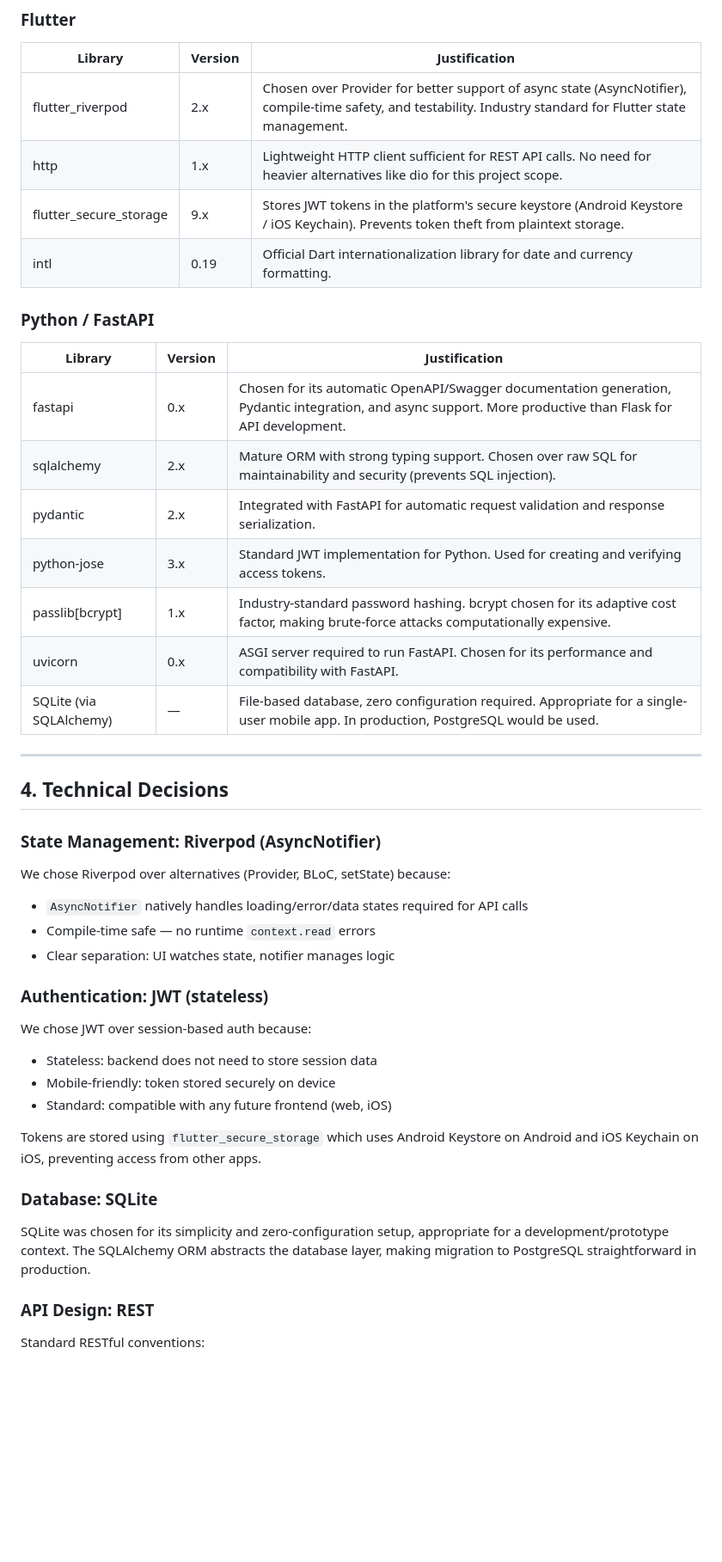
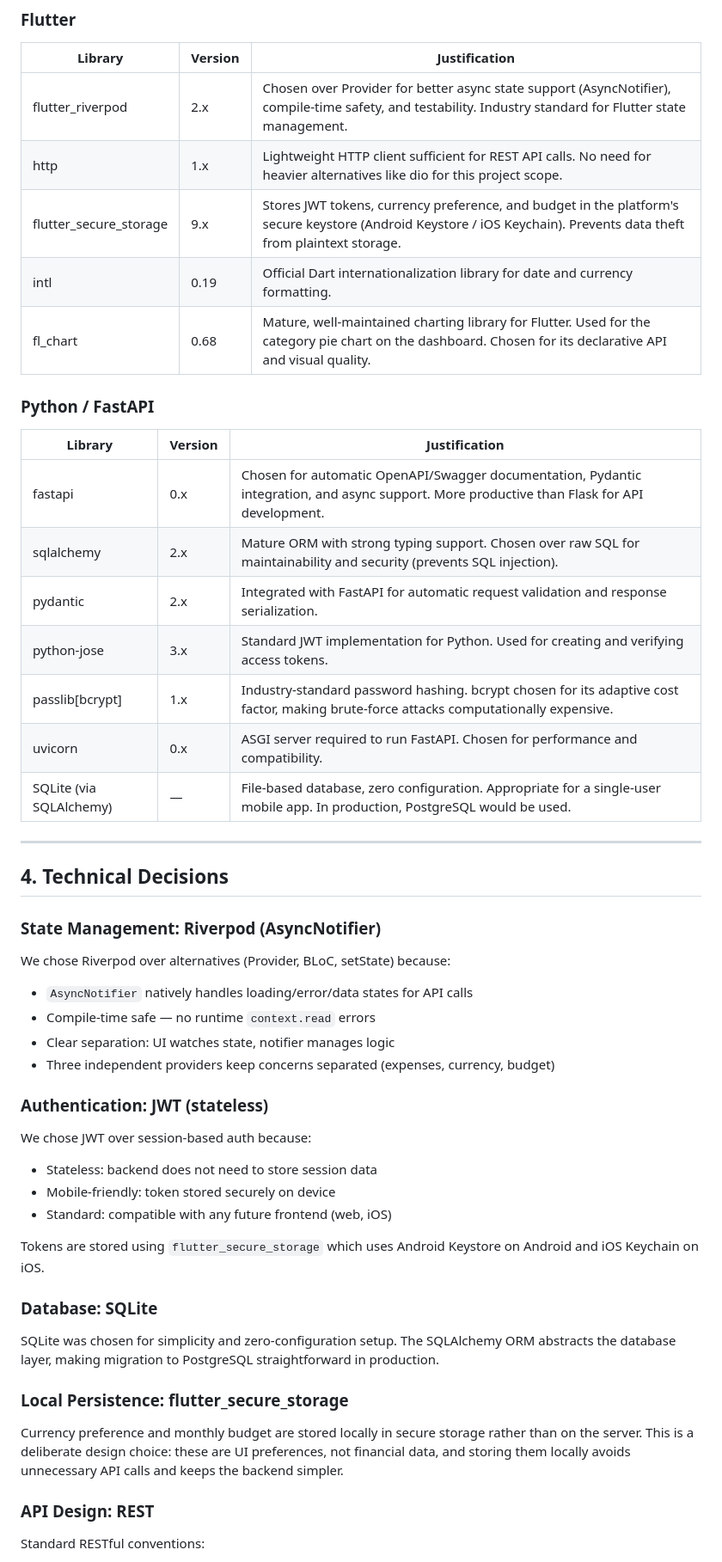
Before and after one commit to cavech04/spendly_app, a Markdown page: TECHNICAL_DOCS.md, the part around one of its changes. Shown at 86% size. Drawn GitHub-style; blank space fills up the shorter version.

```diff
--- a/TECHNICAL_DOCS.md
+++ b/TECHNICAL_DOCS.md
@@ -92,21 +128,22 @@ SQLAlchemy ORM models mapped to SQLite tables. `get_db()` dependency injection f
 ### Flutter
 | Library | Version | Justification |
 |---|---|---|
-| flutter_riverpod | 2.x | Chosen over Provider for better support of async state (AsyncNotifier), compile-time safety, and testability. Industry standard for Flutter state management. |
+| flutter_riverpod | 2.x | Chosen over Provider for better async state support (AsyncNotifier), compile-time safety, and testability. Industry standard for Flutter state management. |
 | http | 1.x | Lightweight HTTP client sufficient for REST API calls. No need for heavier alternatives like dio for this project scope. |
-| flutter_secure_storage | 9.x | Stores JWT tokens in the platform's secure keystore (Android Keystore / iOS Keychain). Prevents token theft from plaintext storage. |
+| flutter_secure_storage | 9.x | Stores JWT tokens, currency preference, and budget in the platform's secure keystore (Android Keystore / iOS Keychain). Prevents data theft from plaintext storage. |
 | intl | 0.19 | Official Dart internationalization library for date and currency formatting. |
+| fl_chart | 0.68 | Mature, well-maintained charting library for Flutter. Used for the category pie chart on the dashboard. Chosen for its declarative API and visual quality. |
 
 ### Python / FastAPI
 | Library | Version | Justification |
 |---|---|---|
-| fastapi | 0.x | Chosen for its automatic OpenAPI/Swagger documentation generation, Pydantic integration, and async support. More productive than Flask for API development. |
+| fastapi | 0.x | Chosen for automatic OpenAPI/Swagger documentation, Pydantic integration, and async support. More productive than Flask for API development. |
 | sqlalchemy | 2.x | Mature ORM with strong typing support. Chosen over raw SQL for maintainability and security (prevents SQL injection). |
 | pydantic | 2.x | Integrated with FastAPI for automatic request validation and response serialization. |
 | python-jose | 3.x | Standard JWT implementation for Python. Used for creating and verifying access tokens. |
 | passlib[bcrypt] | 1.x | Industry-standard password hashing. bcrypt chosen for its adaptive cost factor, making brute-force attacks computationally expensive. |
-| uvicorn | 0.x | ASGI server required to run FastAPI. Chosen for its performance and compatibility with FastAPI. |
-| SQLite (via SQLAlchemy) | — | File-based database, zero configuration required. Appropriate for a single-user mobile app. In production, PostgreSQL would be used. |
+| uvicorn | 0.x | ASGI server required to run FastAPI. Chosen for performance and compatibility. |
+| SQLite (via SQLAlchemy) | — | File-based database, zero configuration. Appropriate for a single-user mobile app. In production, PostgreSQL would be used. |
 
 ---
 
@@ -114,9 +151,10 @@ SQLAlchemy ORM models mapped to SQLite tables. `get_db()` dependency injection f
 
 ### State Management: Riverpod (AsyncNotifier)
 We chose Riverpod over alternatives (Provider, BLoC, setState) because:
-- `AsyncNotifier` natively handles loading/error/data states required for API calls
+- `AsyncNotifier` natively handles loading/error/data states for API calls
 - Compile-time safe — no runtime `context.read` errors
 - Clear separation: UI watches state, notifier manages logic
+- Three independent providers keep concerns separated (expenses, currency, budget)
 
 ### Authentication: JWT (stateless)
 We chose JWT over session-based auth because:
@@ -124,10 +162,13 @@ We chose JWT over session-based auth because:
 - Mobile-friendly: token stored securely on device
 - Standard: compatible with any future frontend (web, iOS)
 
-Tokens are stored using `flutter_secure_storage` which uses Android Keystore on Android and iOS Keychain on iOS, preventing access from other apps.
+Tokens are stored using `flutter_secure_storage` which uses Android Keystore on Android and iOS Keychain on iOS.
 
 ### Database: SQLite
-SQLite was chosen for its simplicity and zero-configuration setup, appropriate for a development/prototype context. The SQLAlchemy ORM abstracts the database layer, making migration to PostgreSQL straightforward in production.
+SQLite was chosen for simplicity and zero-configuration setup. The SQLAlchemy ORM abstracts the database layer, making migration to PostgreSQL straightforward in production.
+
+### Local Persistence: flutter_secure_storage
+Currency preference and monthly budget are stored locally in secure storage rather than on the server. This is a deliberate design choice: these are UI preferences, not financial data, and storing them locally avoids unnecessary API calls and keeps the backend simpler.
 
 ### API Design: REST
 Standard RESTful conventions:
```
Also changed, not shown: other parts of TECHNICAL_DOCS.md (+76 -21 lines).
